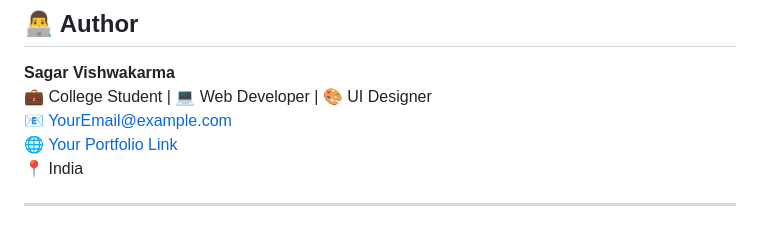
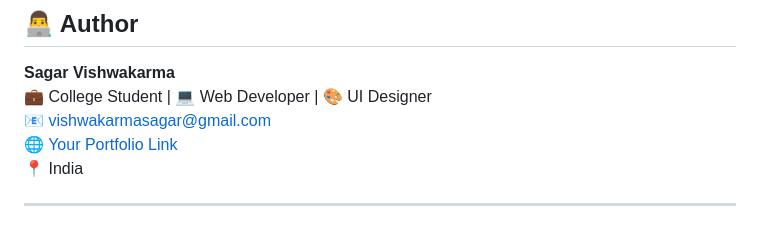
Before and after one commit to Aj1900sagar/project-1_Zomato_OnlinefoodOrder, a Markdown page: README.md, the part around the change. Rendered like a GitHub page.

```diff
--- a/README.md
+++ b/README.md
@@ -86,7 +86,7 @@ It demonstrates **front-end design**, **interactive mapping**, and **form valida
 
 **Sagar Vishwakarma**
 💼 College Student | 💻 Web Developer | 🎨 UI Designer
-📧 [YourEmail@example.com](vishwakarmasagar8471@gmail.com)
+📧 [vishwakarmasagar@gmail.com](vishwakarmasagar8471@gmail.com)
 🌐 [Your Portfolio Link](#)
 📍 India
 
```
